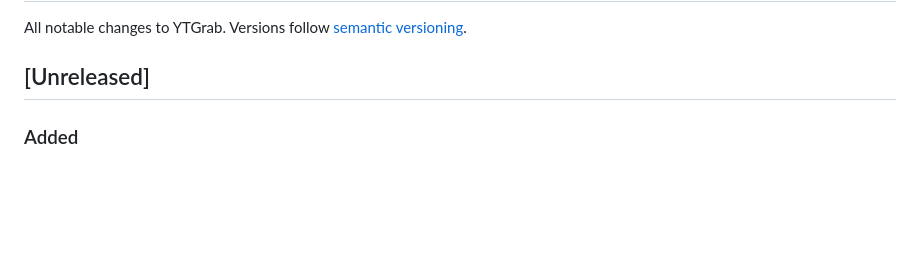
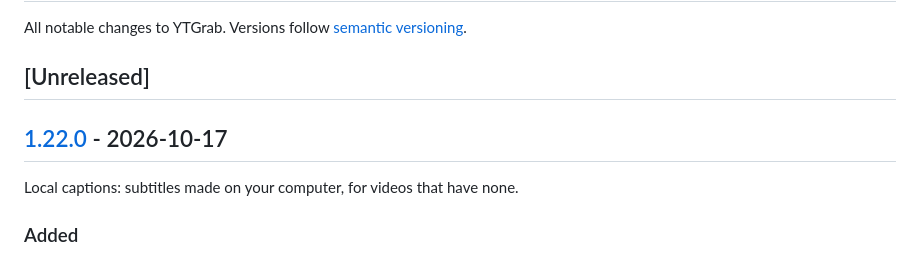
Before and after one commit to Sanoy24/ytgrab, a Markdown page: CHANGELOG.md, the part around one of its changes. GitHub-like rendering; blank space fills up the shorter version.

Commit message:
Prepare 1.22.0 changelog

```diff
--- a/CHANGELOG.md
+++ b/CHANGELOG.md
@@ -3,6 +3,10 @@
 All notable changes to YTGrab. Versions follow [semantic versioning](https://semver.org/).
 
 ## [Unreleased]
+
+## [1.22.0] - 2026-10-17
+
+Local captions: subtitles made on your computer, for videos that have none.
 
 ### Added
 
```
Also changed, not shown: other parts of CHANGELOG.md (+1 -0 lines).
